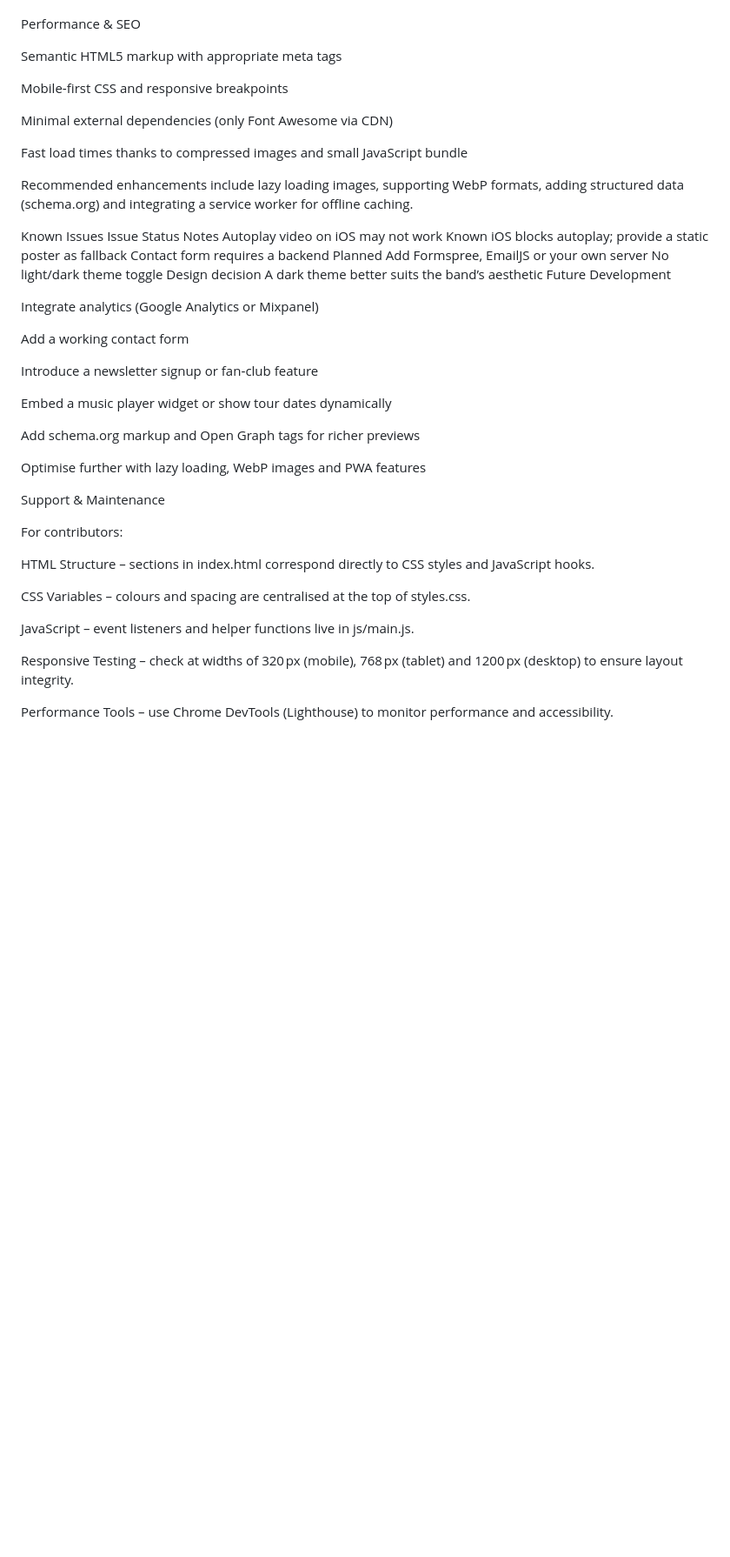
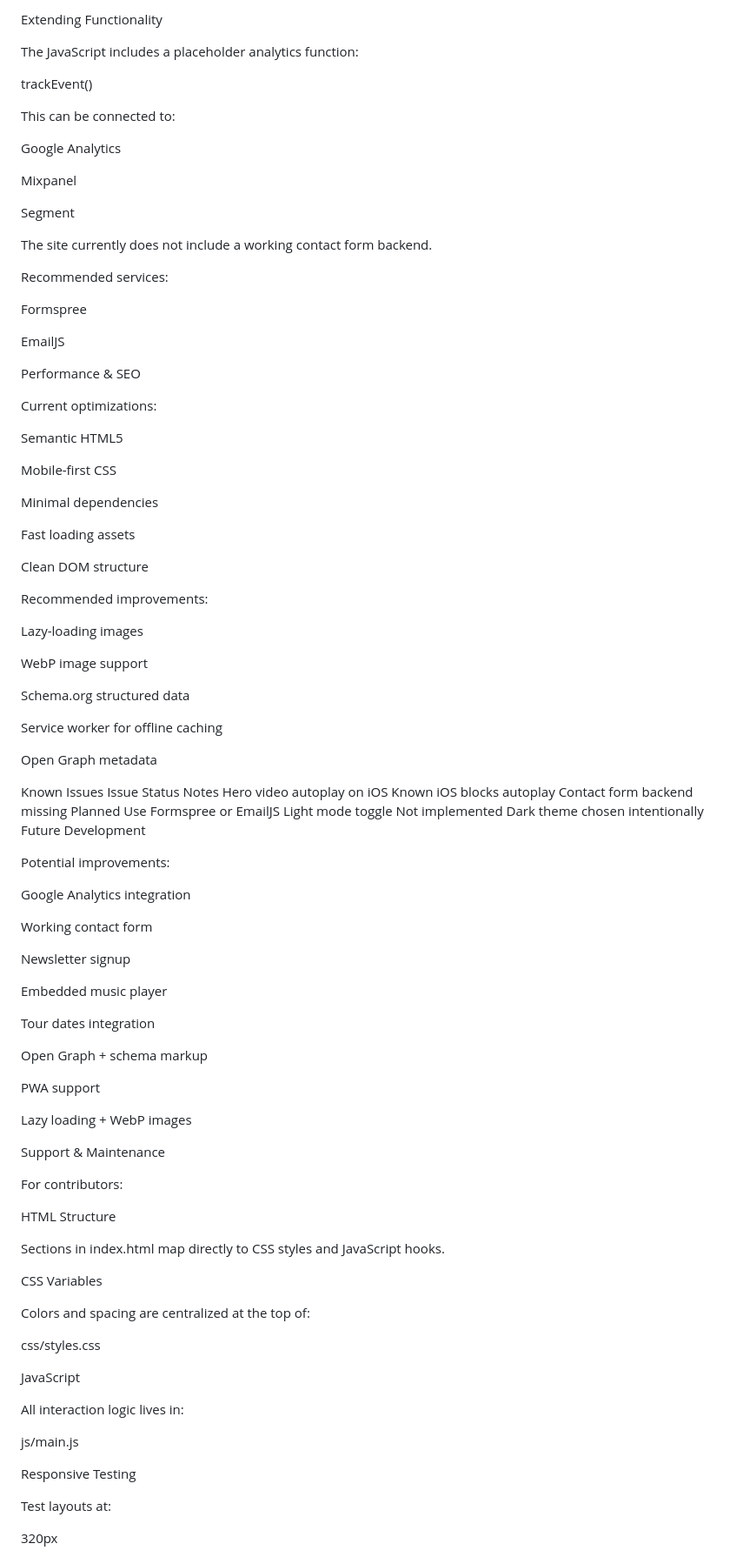
Before and after one commit to habib13352/thriftedtease.github.io, a Markdown page: README.md, the part around one of its changes. Shown at 87% size. GitHub-like rendering; blank space fills up the shorter version.

```diff
--- a/README.md
+++ b/README.md
@@ -111,45 +245,99 @@ The JavaScript includes placeholders for analytics. To integrate Google Analytic
+Extending Functionality
+
+The JavaScript includes a placeholder analytics function:
+
+trackEvent()
+
+This can be connected to:
+
+Google Analytics
+
+Mixpanel
+
+Segment
+
+The site currently does not include a working contact form backend.
+
+Recommended services:
+
+Formspree
+
+EmailJS
 
 Performance & SEO
 
-Semantic HTML5 markup with appropriate meta tags
+Current optimizations:
 
-Mobile‑first CSS and responsive breakpoints
+Semantic HTML5
 
-Minimal external dependencies (only Font Awesome via CDN)
+Mobile-first CSS
 
-Fast load times thanks to compressed images and small JavaScript bundle
+Minimal dependencies
 
-Recommended enhancements include lazy loading images, supporting WebP formats, adding structured data (schema.org) and integrating a service worker for offline caching.
+Fast loading assets
+
+Clean DOM structure
+
+Recommended improvements:
+
+Lazy-loading images
+
+WebP image support
+
+Schema.org structured data
+
+Service worker for offline caching
+
+Open Graph metadata
 
 Known Issues
 Issue	Status	Notes
-Autoplay video on iOS may not work	Known	iOS blocks autoplay; provide a static poster as fallback
-Contact form requires a backend	Planned	Add Formspree, EmailJS or your own server
-No light/dark theme toggle	Design decision	A dark theme better suits the band’s aesthetic
+Hero video autoplay on iOS	Known	iOS blocks autoplay
+Contact form backend missing	Planned	Use Formspree or EmailJS
+Light mode toggle	Not implemented	Dark theme chosen intentionally
 Future Development
 
-Integrate analytics (Google Analytics or Mixpanel)
+Potential improvements:
 
-Add a working contact form
+Google Analytics integration
 
-Introduce a newsletter signup or fan‑club feature
+Working contact form
 
-Embed a music player widget or show tour dates dynamically
+Newsletter signup
 
-Add schema.org markup and Open Graph tags for richer previews
+Embedded music player
 
-Optimise further with lazy loading, WebP images and PWA features
+Tour dates integration
+
+Open Graph + schema markup
+
+PWA support
+
+Lazy loading + WebP images
 
 Support & Maintenance
 
 For contributors:
 
-HTML Structure – sections in index.html correspond directly to CSS styles and JavaScript hooks.
+HTML Structure
 
-CSS Variables – colours and spacing are centralised at the top of styles.css.
+Sections in index.html map directly to CSS styles and JavaScript hooks.
 
-JavaScript – event listeners and helper functions live in js/main.js.
+CSS Variables
 
-Responsive Testing – check at widths of 320 px (mobile), 768 px (tablet) and 1200 px (desktop) to ensure layout integrity.
+Colors and spacing are centralized at the top of:
 
-Performance Tools – use Chrome DevTools (Lighthouse) to monitor performance and accessibility.
+css/styles.css
+
+JavaScript
+
+All interaction logic lives in:
+
+js/main.js
+
+Responsive Testing
+
+Test layouts at:
+
+320px
+
```
Also changed, not shown: other parts of README.md (+190 -51 lines).
